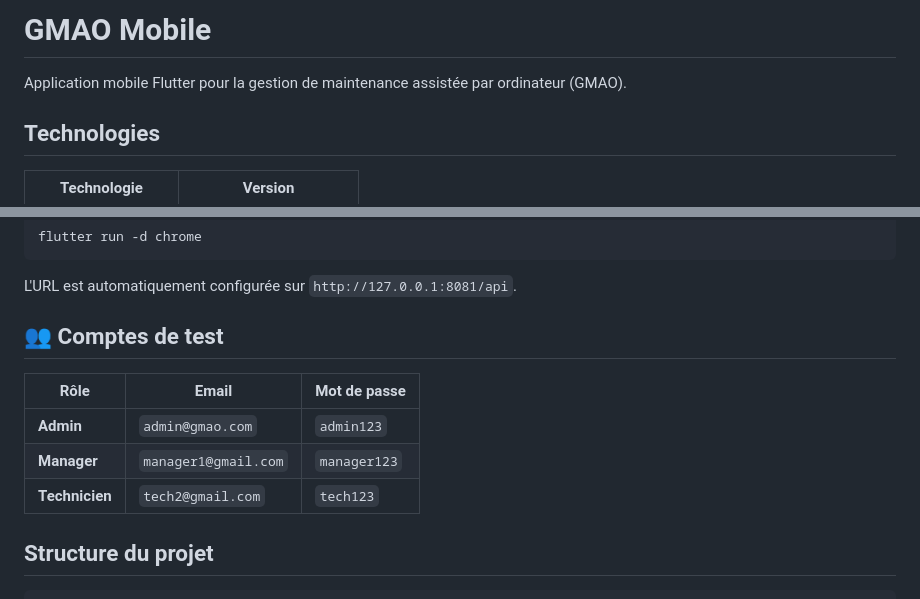
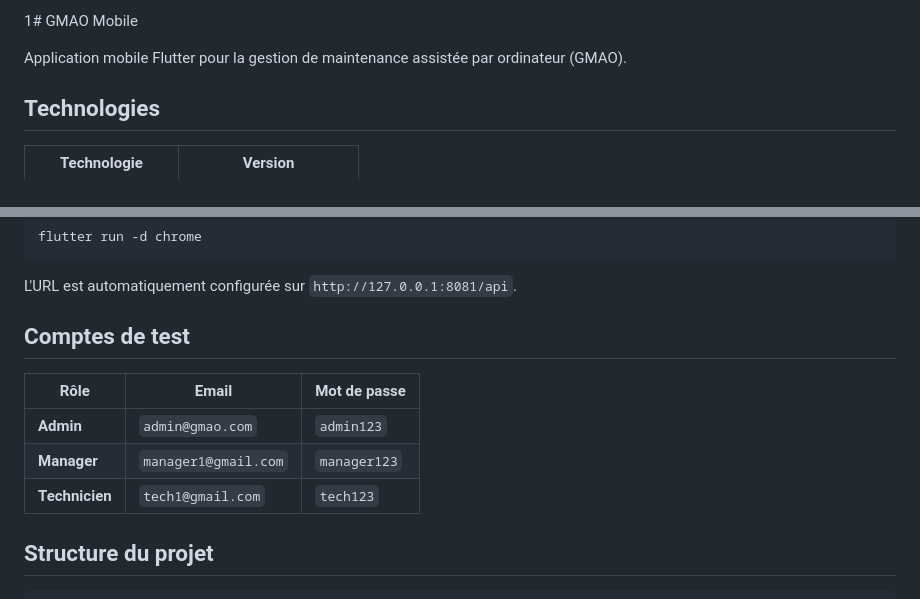
Before and after one commit to mireille1979/GMAO, a Markdown page: README.md, 2 parts joined by grey strips. GitHub-like rendering.

Commit message:
readme finale

```diff
--- a/README.md
+++ b/README.md
@@ -1,4 +1,4 @@
-# GMAO Mobile
+1# GMAO Mobile
 
 Application mobile Flutter pour la gestion de maintenance assistée par ordinateur (GMAO).
 
@@ -94,13 +94,13 @@ flutter run -d chrome
 
 L'URL est automatiquement configurée sur `http://127.0.0.1:8081/api`.
 
-## 👥 Comptes de test
+##  Comptes de test
 
 | Rôle | Email | Mot de passe |
 |---|---|---|
 | **Admin** | `admin@gmao.com` | `admin123` |
 | **Manager** | `manager1@gmail.com` | `manager123` |
-| **Technicien** | `tech2@gmail.com` | `tech123` |
+| **Technicien** | `tech1@gmail.com` | `tech123` |
 
 ##  Structure du projet
 
```
Also changed, not shown: other parts of README.md (+156 -0 lines).
